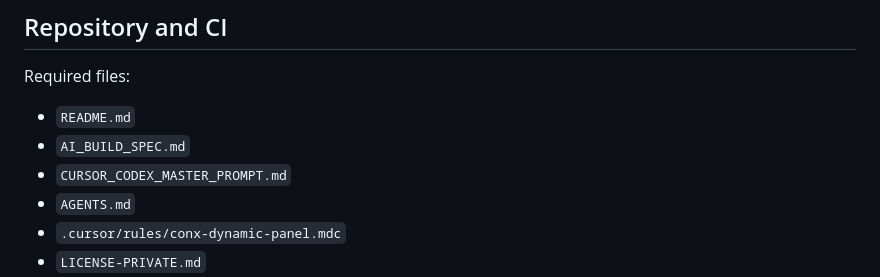
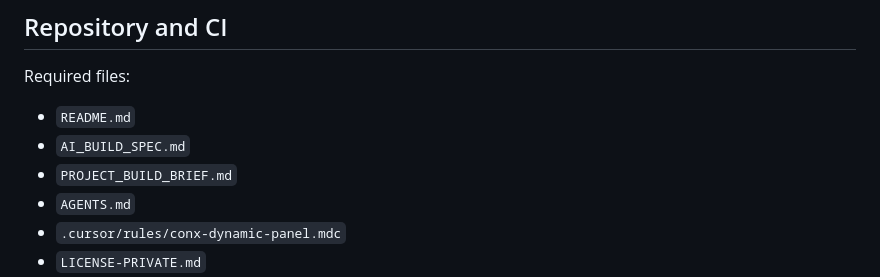
Before and after one commit to moshiko2312/conx-dynamic-panel, a Markdown page: AI_BUILD_SPEC.md, the part around the change. GitHub-like rendering.

```diff
--- a/AI_BUILD_SPEC.md
+++ b/AI_BUILD_SPEC.md
@@ -553,7 +553,7 @@ Required files:
 
 - `README.md`
 - `AI_BUILD_SPEC.md`
-- `CURSOR_CODEX_MASTER_PROMPT.md`
+- `PROJECT_BUILD_BRIEF.md`
 - `AGENTS.md`
 - `.cursor/rules/conx-dynamic-panel.mdc`
 - `LICENSE-PRIVATE.md`
```
Also changed, not shown: README.md (+3 -3 lines), PROJECT_BUILD_BRIEF.md (renamed from CURSOR_CODEX_MASTER_PROMPT.md).
